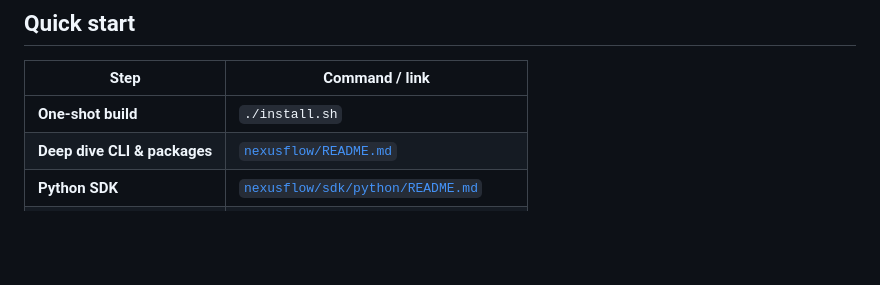
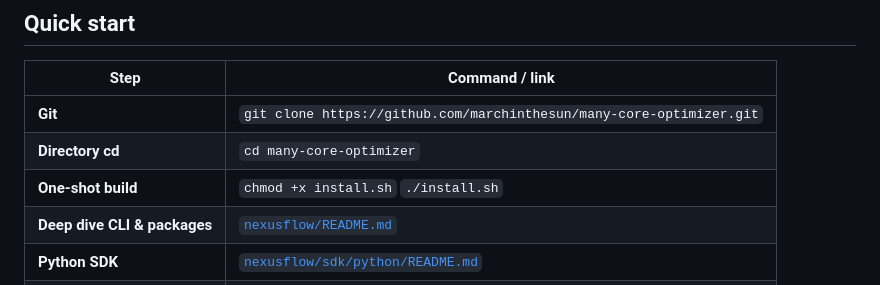
Before and after one commit to marchinthesun/cluster-performance-engine, a Markdown page: README.md, the part around the change. GitHub-like rendering; blank space fills up the shorter version.

```diff
--- a/README.md
+++ b/README.md
@@ -73,7 +73,9 @@ nexusflow dashboard --listen 127.0.0.1:9842
 
 | Step | Command / link |
 |------|----------------|
-| **One-shot build** | `./install.sh`|
+| **Git** | `git clone https://github.com/marchinthesun/many-core-optimizer.git`|
+| **Directory cd** | `cd many-core-optimizer`|
+| **One-shot build** | `chmod +x install.sh` `./install.sh`|
 | **Deep dive CLI & packages** | [`nexusflow/README.md`](nexusflow/README.md) |
 | **Python SDK** | [`nexusflow/sdk/python/README.md`](nexusflow/sdk/python/README.md) |
 | **Slurm / hints** | [`nexusflow/examples/slurm/README.md`](nexusflow/examples/slurm/README.md) |
```
